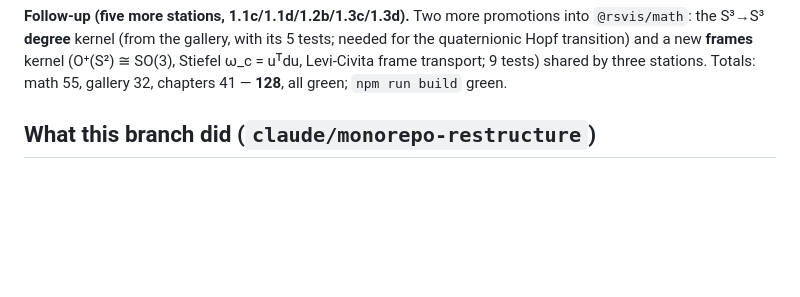
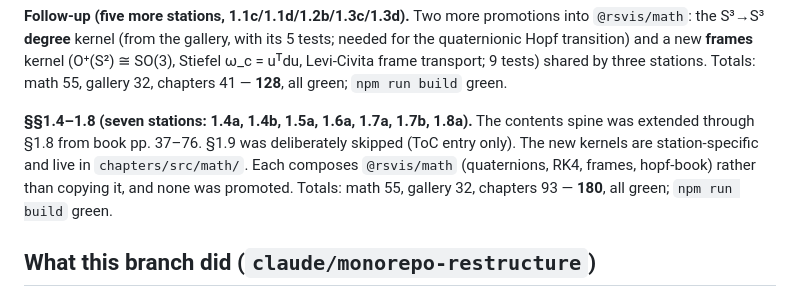
Before and after one commit to mesoscalar/R-S-Visualizations, a Markdown page: PROGRESS.md, the part around the change. Drawn GitHub-style; blank space fills up the shorter version.

```diff
--- a/PROGRESS.md
+++ b/PROGRESS.md
@@ -35,6 +35,14 @@ with its 5 tests; needed for the quaternionic Hopf transition) and a new
 **frames** kernel (O⁺(S²) ≅ SO(3), Stiefel ω_c = uᵀdu, Levi-Civita frame
 transport; 9 tests) shared by three stations. Totals: math 55, gallery 32,
 chapters 41 — **128**, all green; `npm run build` green.
+
+**§§1.4–1.8 (seven stations: 1.4a, 1.4b, 1.5a, 1.6a, 1.7a, 1.7b, 1.8a).**
+The contents spine was extended through §1.8 from book pp. 37–76. §1.9 was
+deliberately skipped (ToC entry only). The new kernels are station-specific
+and live in `chapters/src/math/`. Each composes `@rsvis/math`
+(quaternions, RK4, frames, hopf-book) rather than copying it, and none was
+promoted. Totals: math 55, gallery 32, chapters 93 — **180**, all green;
+`npm run build` green.
 
 ## What this branch did (`claude/monorepo-restructure`)
 
```
Also changed, not shown: chapters/PROGRESS.md (+70 -9 lines).
